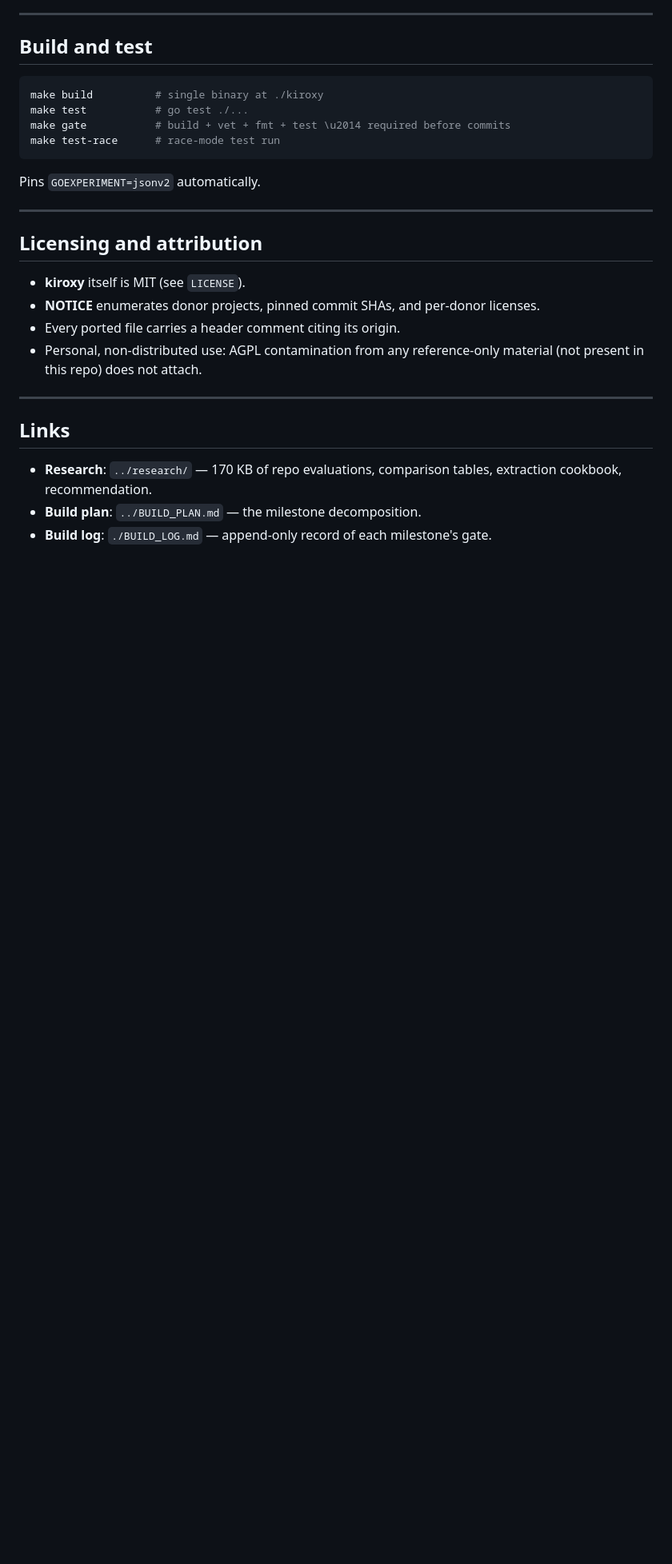
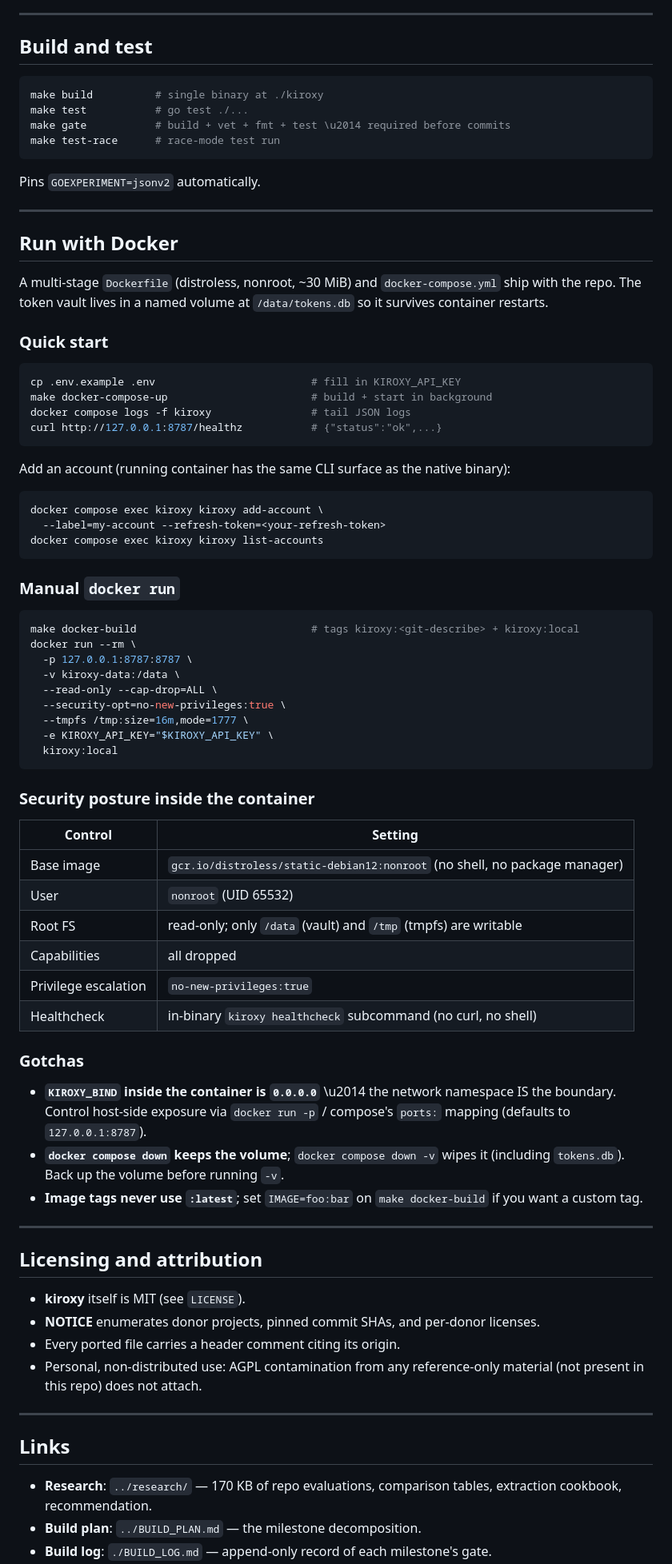
Before and after one commit to nopperabbo/kiroxy, a Markdown page: README.md, the part around the change. Shown at 80% size. Rendered like a GitHub page; blank space fills up the shorter version.

Commit message:
docs(readme): add Docker usage section
New 'Run with Docker' section covers:
- Quickstart with 'make docker-compose-up'
- Manual 'docker run' one-liner with all hardening flags
- Security posture table (distroless-nonroot, read-only FS,
  cap-drop ALL, no-new-privileges, in-binary healthcheck)
- Three gotchas: KIROXY_BIND=0.0.0.0 inside the container,
  'docker compose down -v' wipes the vault, no :latest tag

````diff
--- a/README.md
+++ b/README.md
@@ -230,6 +230,60 @@ Pins `GOEXPERIMENT=jsonv2` automatically.
 
 ---
 
+## Run with Docker
+
+A multi-stage `Dockerfile` (distroless, nonroot, ~30 MiB) and `docker-compose.yml` ship with the repo. The token vault lives in a named volume at `/data/tokens.db` so it survives container restarts.
+
+### Quick start
+
+```bash
+cp .env.example .env                         # fill in KIROXY_API_KEY
+make docker-compose-up                       # build + start in background
+docker compose logs -f kiroxy                # tail JSON logs
+curl http://127.0.0.1:8787/healthz           # {"status":"ok",...}
+```
+
+Add an account (running container has the same CLI surface as the native binary):
+
+```bash
+docker compose exec kiroxy kiroxy add-account \
+  --label=my-account --refresh-token=<your-refresh-token>
+docker compose exec kiroxy kiroxy list-accounts
+```
+
+### Manual `docker run`
+
+```bash
+make docker-build                            # tags kiroxy:<git-describe> + kiroxy:local
+docker run --rm \
+  -p 127.0.0.1:8787:8787 \
+  -v kiroxy-data:/data \
+  --read-only --cap-drop=ALL \
+  --security-opt=no-new-privileges:true \
+  --tmpfs /tmp:size=16m,mode=1777 \
+  -e KIROXY_API_KEY="$KIROXY_API_KEY" \
+  kiroxy:local
+```
+
+### Security posture inside the container
+
+| Control | Setting |
+|---|---|
+| Base image | `gcr.io/distroless/static-debian12:nonroot` (no shell, no package manager) |
+| User | `nonroot` (UID 65532) |
+| Root FS | read-only; only `/data` (vault) and `/tmp` (tmpfs) are writable |
+| Capabilities | all dropped |
+| Privilege escalation | `no-new-privileges:true` |
+| Healthcheck | in-binary `kiroxy healthcheck` subcommand (no curl, no shell) |
+
+### Gotchas
+
+- **`KIROXY_BIND` inside the container is `0.0.0.0`** \u2014 the network namespace IS the boundary. Control host-side exposure via `docker run -p` / compose's `ports:` mapping (defaults to `127.0.0.1:8787`).
+- **`docker compose down` keeps the volume**; `docker compose down -v` wipes it (including `tokens.db`). Back up the volume before running `-v`.
+- **Image tags never use `:latest`**; set `IMAGE=foo:bar` on `make docker-build` if you want a custom tag.
+
+---
+
 ## Licensing and attribution
 
 - **kiroxy** itself is MIT (see `LICENSE`).
````
